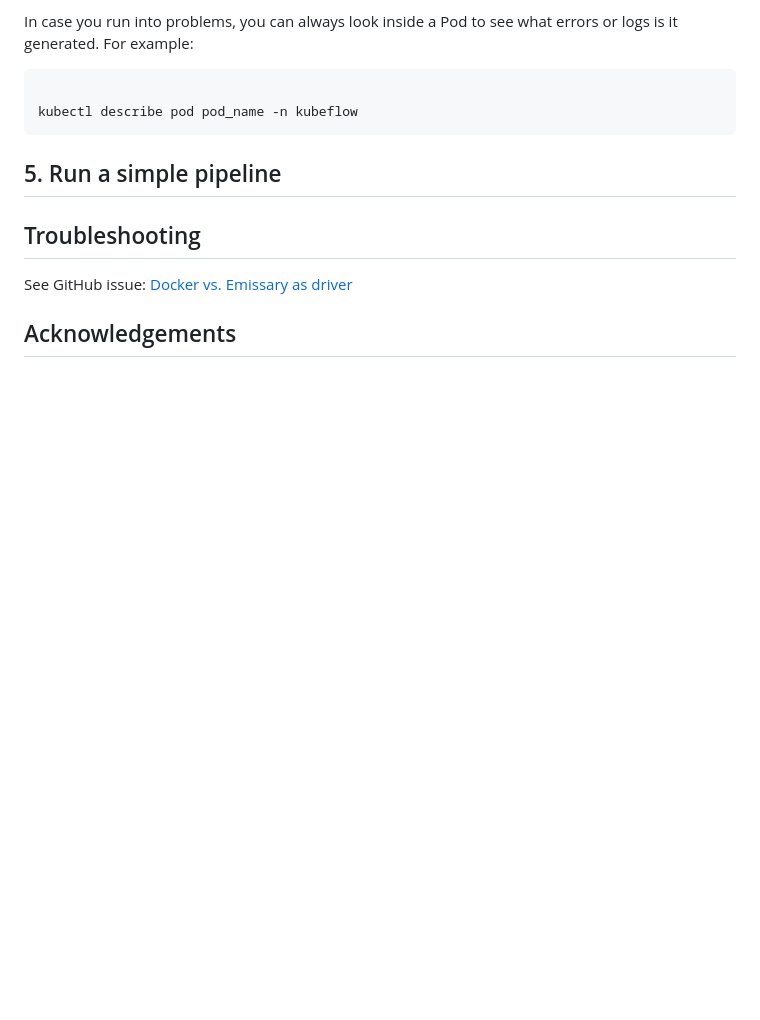
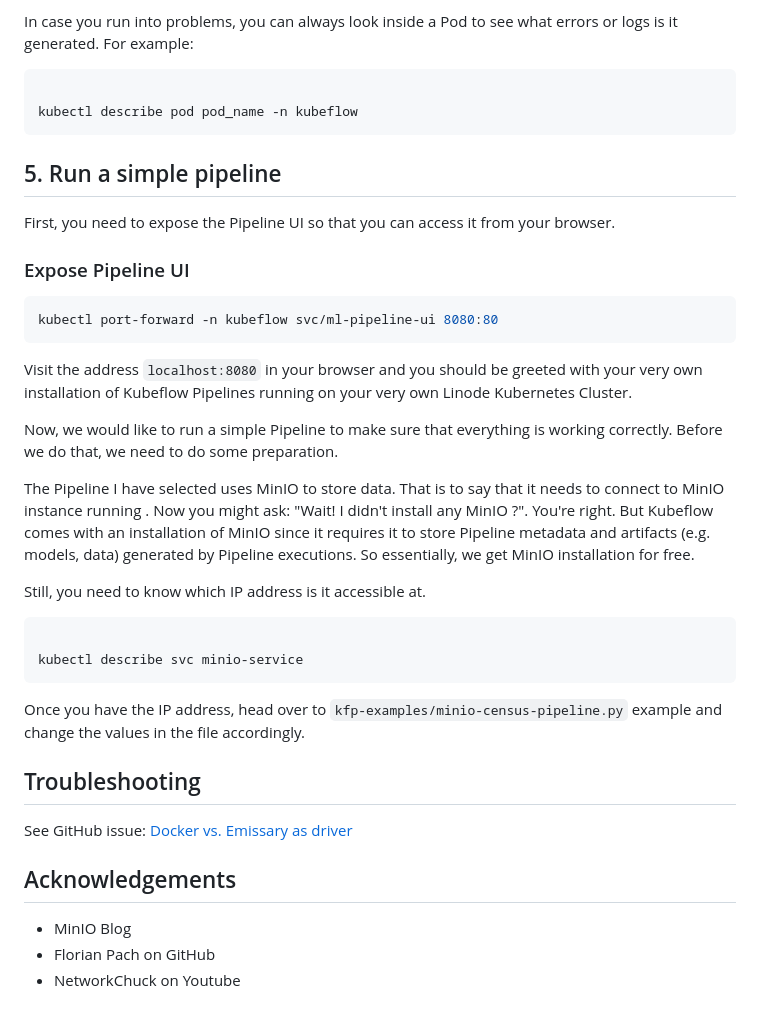
Before and after one commit to muhammadyaseen/kubeflow-on-linode, a Markdown page: kubeflow-pipelines-on-linode.md, the part around one of its changes. Rendered like a GitHub page; blank space fills up the shorter version.

````diff
--- a/kubeflow-pipelines-on-linode.md
+++ b/kubeflow-pipelines-on-linode.md
@@ -71,4 +109,29 @@ kubectl describe pod pod_name -n kubeflow
 ## 5. Run a simple pipeline
+
+First, you need to expose the Pipeline UI so that you can access it from your browser.
+
+### Expose Pipeline UI
+
+```bash
+kubectl port-forward -n kubeflow svc/ml-pipeline-ui 8080:80
+```
+
+
+Visit the address `localhost:8080` in your browser and you should be greeted with your very own installation of Kubeflow Pipelines running on your very own Linode Kubernetes Cluster.
+
+Now, we would like to run a simple Pipeline to make sure that everything is working correctly. Before we do that, we need to do some preparation.
+
+The Pipeline I have selected uses MinIO to store data. That is to say that it needs to connect to MinIO instance running . Now you might ask: "Wait! I didn't install any MinIO ?". You're right. But Kubeflow comes with an installation of MinIO since it requires it to store Pipeline metadata and artifacts (e.g. models, data) generated by Pipeline executions. So essentially, we get MinIO installation for free.
+
+Still, you need to know which IP address is it accessible at.
+
+```bash
+
+kubectl describe svc minio-service
+```
+
+
+Once you have the IP address, head over to `kfp-examples/minio-census-pipeline.py` example and change the values in the file accordingly.
 
 
 ## Troubleshooting
@@ -77,3 +140,7 @@ See GitHub issue: [Docker vs. Emissary as driver](https://github.com/kubeflow/pi
 
 
 ## Acknowledgements
+
+- MinIO Blog
+- Florian Pach on GitHub
+- NetworkChuck on Youtube
````
Also changed, not shown: other parts of kubeflow-pipelines-on-linode.md (+39 -1 lines).
